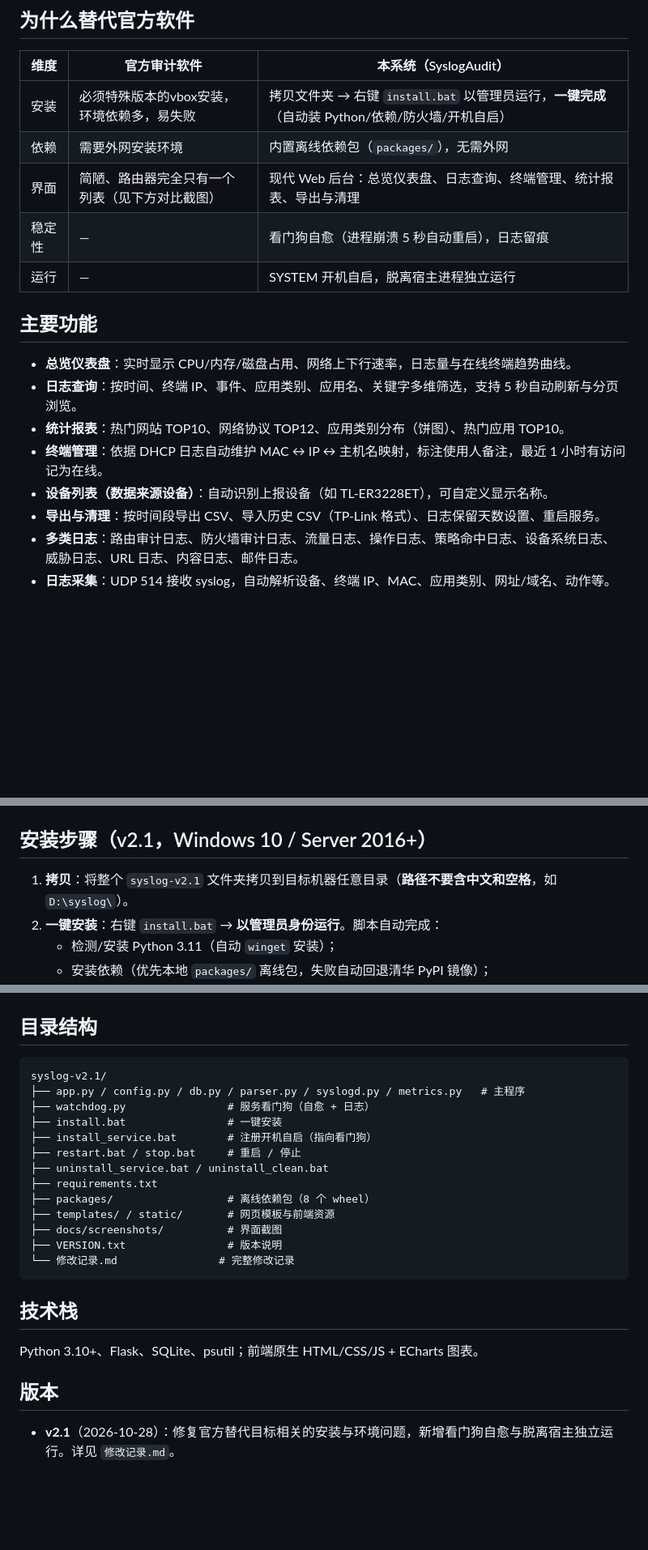
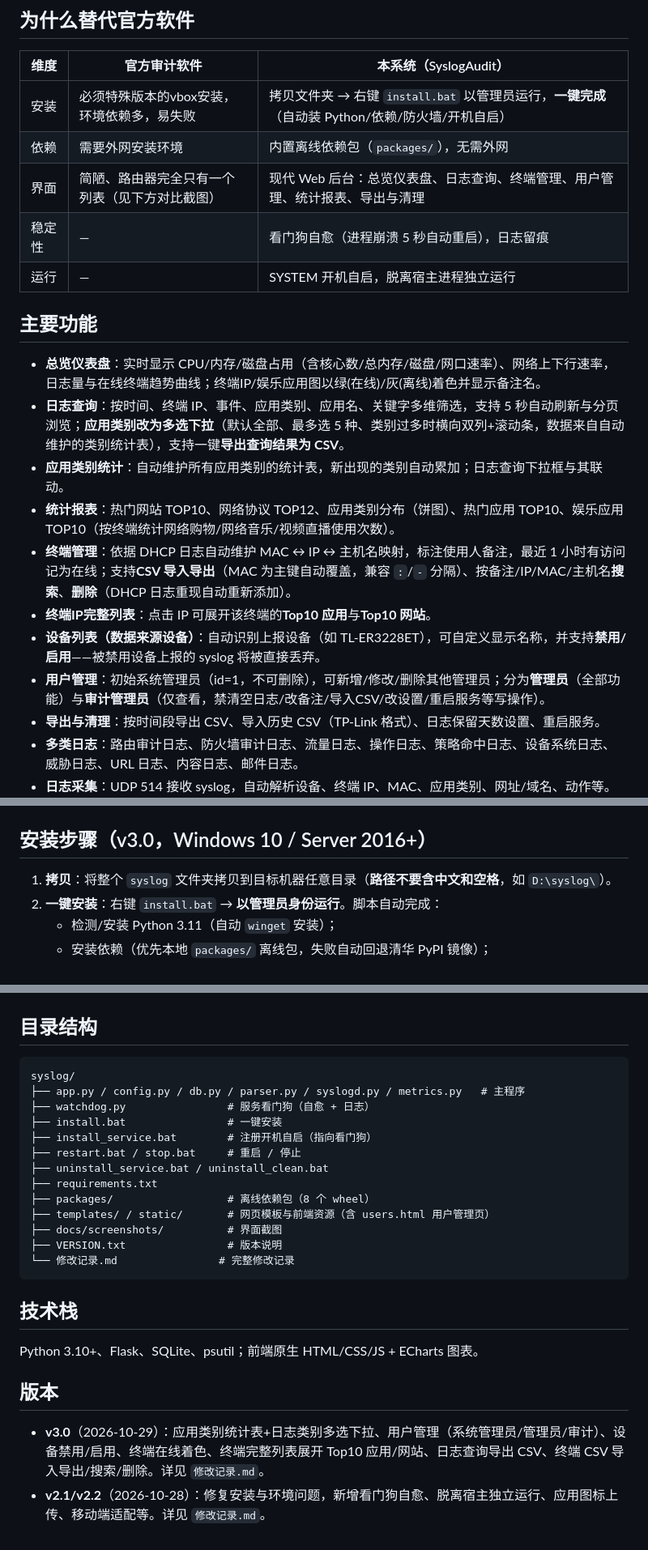
Before and after one commit to xjyfy/TPLink-Web-Behavior-Audit, a Markdown page: README.md, 3 parts joined by grey strips. Shown at 81% size. Rendered like a GitHub page; blank space fills up the shorter version.

Commit message:
v3.0：README 同步更新

````diff
--- a/README.md
+++ b/README.md
@@ -12,17 +12,20 @@
 |---|---|---|
 | 安装 | 必须特殊版本的vbox安装，环境依赖多，易失败 | 拷贝文件夹 → 右键 `install.bat` 以管理员运行，**一键完成**（自动装 Python/依赖/防火墙/开机自启） |
 | 依赖 | 需要外网安装环境 | 内置离线依赖包（`packages/`），无需外网 |
-| 界面 | 简陋、路由器完全只有一个列表（见下方对比截图） | 现代 Web 后台：总览仪表盘、日志查询、终端管理、统计报表、导出与清理 |
+| 界面 | 简陋、路由器完全只有一个列表（见下方对比截图） | 现代 Web 后台：总览仪表盘、日志查询、终端管理、用户管理、统计报表、导出与清理 |
 | 稳定性 | — | 看门狗自愈（进程崩溃 5 秒自动重启），日志留痕 |
 | 运行 | — | SYSTEM 开机自启，脱离宿主进程独立运行 |
 
 ## 主要功能
 
-- **总览仪表盘**：实时显示 CPU/内存/磁盘占用、网络上下行速率，日志量与在线终端趋势曲线。
-- **日志查询**：按时间、终端 IP、事件、应用类别、应用名、关键字多维筛选，支持 5 秒自动刷新与分页浏览。
-- **统计报表**：热门网站 TOP10、网络协议 TOP12、应用类别分布（饼图）、热门应用 TOP10。
-- **终端管理**：依据 DHCP 日志自动维护 MAC ↔ IP ↔ 主机名映射，标注使用人备注，最近 1 小时有访问记为在线。
-- **设备列表（数据来源设备）**：自动识别上报设备（如 TL-ER3228ET），可自定义显示名称。
+- **总览仪表盘**：实时显示 CPU/内存/磁盘占用（含核心数/总内存/磁盘/网口速率）、网络上下行速率，日志量与在线终端趋势曲线；终端IP/娱乐应用图以绿(在线)/灰(离线)着色并显示备注名。
+- **日志查询**：按时间、终端 IP、事件、应用类别、应用名、关键字多维筛选，支持 5 秒自动刷新与分页浏览；**应用类别改为多选下拉**（默认全部、最多选 5 种、类别过多时横向双列+滚动条，数据来自自动维护的类别统计表），支持一键**导出查询结果为 CSV**。
+- **应用类别统计**：自动维护所有应用类别的统计表，新出现的类别自动累加；日志查询下拉框与其联动。
+- **统计报表**：热门网站 TOP10、网络协议 TOP12、应用类别分布（饼图）、热门应用 TOP10、娱乐应用 TOP10（按终端统计网络购物/网络音乐/视频直播使用次数）。
+- **终端管理**：依据 DHCP 日志自动维护 MAC ↔ IP ↔ 主机名映射，标注使用人备注，最近 1 小时有访问记为在线；支持**CSV 导入导出**（MAC 为主键自动覆盖，兼容 `:`/`-` 分隔）、按备注/IP/MAC/主机名**搜索**、**删除**（DHCP 日志重现自动重新添加）。
+- **终端IP完整列表**：点击 IP 可展开该终端的**Top10 应用**与**Top10 网站**。
+- **设备列表（数据来源设备）**：自动识别上报设备（如 TL-ER3228ET），可自定义显示名称，并支持**禁用/启用**——被禁用设备上报的 syslog 将被直接丢弃。
+- **用户管理**：初始系统管理员（id=1，不可删除），可新增/修改/删除其他管理员；分为**管理员**（全部功能）与**审计管理员**（仅查看，禁清空日志/改备注/导入CSV/改设置/重启服务等写操作）。
 - **导出与清理**：按时间段导出 CSV、导入历史 CSV（TP-Link 格式）、日志保留天数设置、重启服务。
 - **多类日志**：路由审计日志、防火墙审计日志、流量日志、操作日志、策略命中日志、设备系统日志、威胁日志、URL 日志、内容日志、邮件日志。
 - **日志采集**：UDP 514 接收 syslog，自动解析设备、终端 IP、MAC、应用类别、网址/域名、动作等。
@@ -58,9 +61,9 @@
 
   ![导出与清理](docs/screenshots/07-导出与清理.png)
 
-## 安装步骤（v2.1，Windows 10 / Server 2016+）
+## 安装步骤（v3.0，Windows 10 / Server 2016+）
 
-1. **拷贝**：将整个 `syslog-v2.1` 文件夹拷贝到目标机器任意目录（**路径不要含中文和空格**，如 `D:\syslog\`）。
+1. **拷贝**：将整个 `syslog` 文件夹拷贝到目标机器任意目录（**路径不要含中文和空格**，如 `D:\syslog\`）。
 2. **一键安装**：右键 `install.bat` → **以管理员身份运行**。脚本自动完成：
    - 检测/安装 Python 3.11（自动 `winget` 安装）；
    - 安装依赖（优先本地 `packages/` 离线包，失败自动回退清华 PyPI 镜像）；
@@ -89,7 +92,7 @@
 ## 目录结构
 
 ```
-syslog-v2.1/
+syslog/
 ├── app.py / config.py / db.py / parser.py / syslogd.py / metrics.py   # 主程序
 ├── watchdog.py                # 服务看门狗（自愈 + 日志）
 ├── install.bat                # 一键安装
@@ -98,7 +101,7 @@ syslog-v2.1/
 ├── uninstall_service.bat / uninstall_clean.bat
 ├── requirements.txt
 ├── packages/                  # 离线依赖包（8 个 wheel）
-├── templates/ / static/       # 网页模板与前端资源
+├── templates/ / static/       # 网页模板与前端资源（含 users.html 用户管理页）
 ├── docs/screenshots/          # 界面截图
 ├── VERSION.txt                # 版本说明
 └── 修改记录.md                # 完整修改记录
@@ -110,4 +113,5 @@ Python 3.10+、Flask、SQLite、psutil；前端原生 HTML/CSS/JS + ECharts 图
 
 ## 版本
 
-- **v2.1**（2026-10-28）：修复官方替代目标相关的安装与环境问题，新增看门狗自愈与脱离宿主独立运行。详见 `修改记录.md`。
+- **v3.0**（2026-10-29）：应用类别统计表+日志类别多选下拉、用户管理（系统管理员/管理员/审计）、设备禁用/启用、终端在线着色、终端完整列表展开 Top10 应用/网站、日志查询导出 CSV、终端 CSV 导入导出/搜索/删除。详见 `修改记录.md`。
+- **v2.1/v2.2**（2026-10-28）：修复安装与环境问题，新增看门狗自愈、脱离宿主独立运行、应用图标上传、移动端适配等。详见 `修改记录.md`。
````
Also changed, not shown: other parts of README.md (+4 -4 lines).
